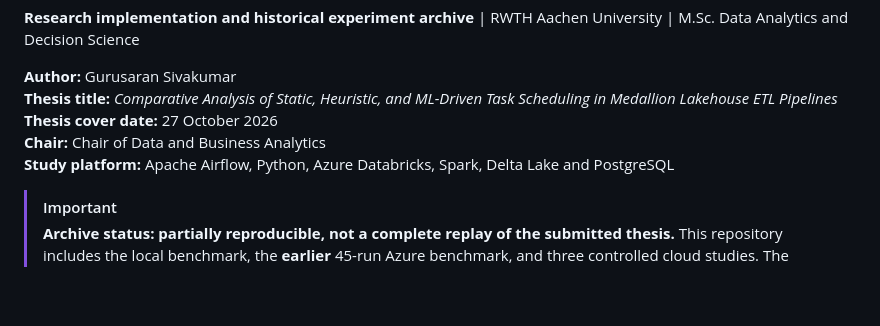
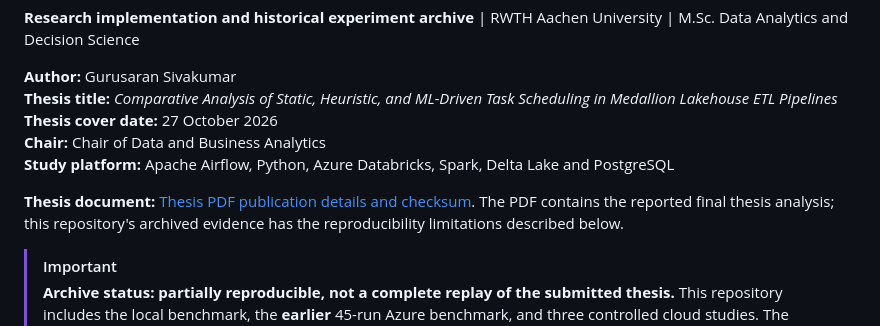
Before and after one commit to GURUSARAN01/medallion-etl-scheduling, a Markdown page: README.md, the part around the change. Drawn GitHub-style; blank space fills up the shorter version.

Commit message:
docs: prepare thesis PDF location and include PDF integrity metadata

```diff
--- a/README.md
+++ b/README.md
@@ -7,6 +7,9 @@
 **Thesis cover date:** 27 October 2026
 **Chair:** Chair of Data and Business Analytics
 **Study platform:** Apache Airflow, Python, Azure Databricks, Spark, Delta Lake and PostgreSQL
+
+**Thesis document:** [Thesis PDF publication details and checksum](thesis/README.md). The PDF contains the reported final thesis analysis; this repository's archived evidence has the reproducibility limitations described below.
+
 
 > [!IMPORTANT]
 > **Archive status: partially reproducible, not a complete replay of the submitted thesis.** This repository includes the local benchmark, the **earlier** 45-run Azure benchmark, and three controlled cloud studies. The submitted thesis uses a **different, repeated** 45-run Azure benchmark as its primary cloud comparison. The repeated benchmark's raw records, corresponding executed-source revision and full figure-generation pipeline are **not supplied in this ZIP**. Consequently, successful offline tests of this archive do **not** independently reproduce all results in the submitted thesis. Read [the alignment audit](docs/SUBMISSION_ALIGNMENT_AUDIT.md) before reusing or publishing claims from this repository.
```
Also changed, not shown: thesis/README.md (added, +38 -0 lines).
